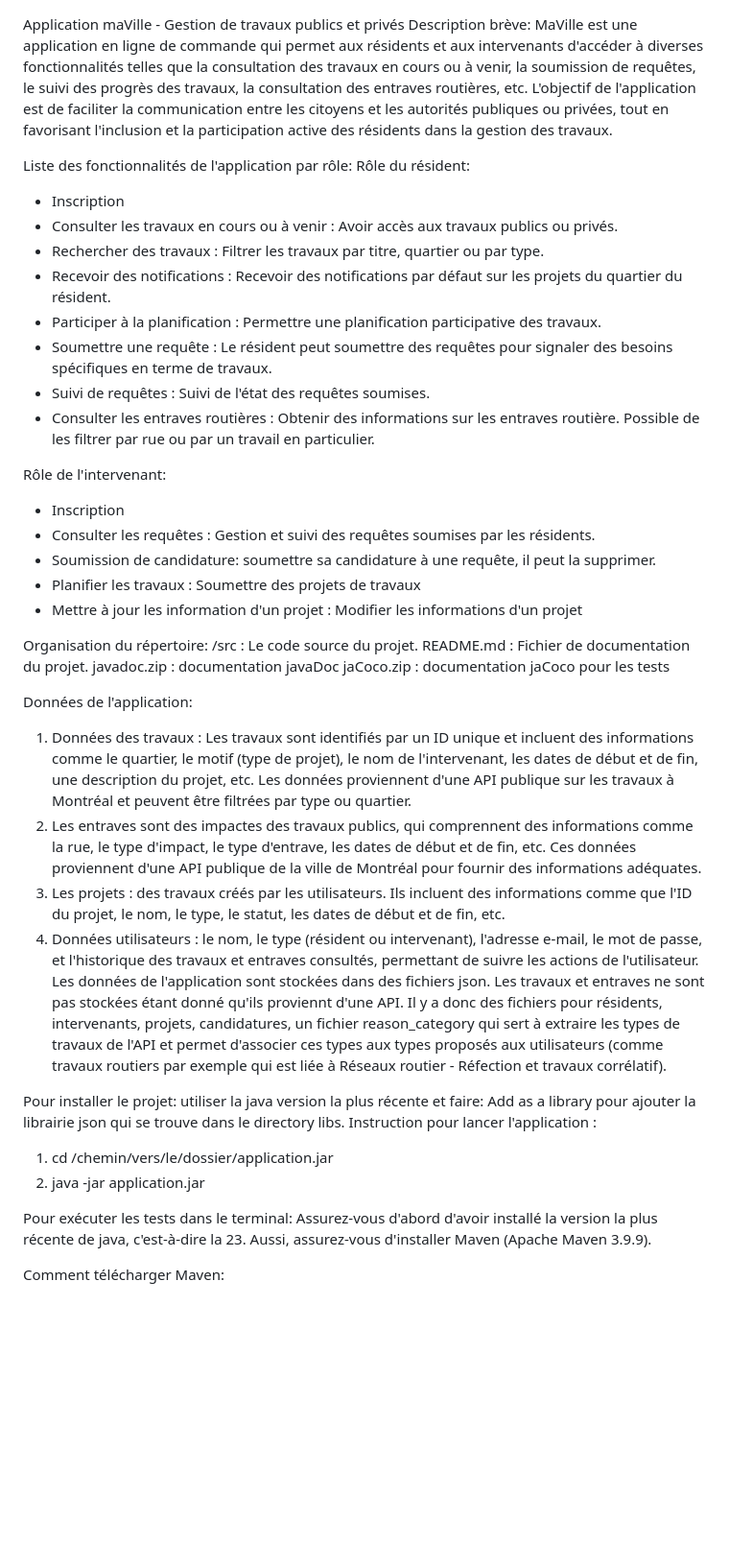
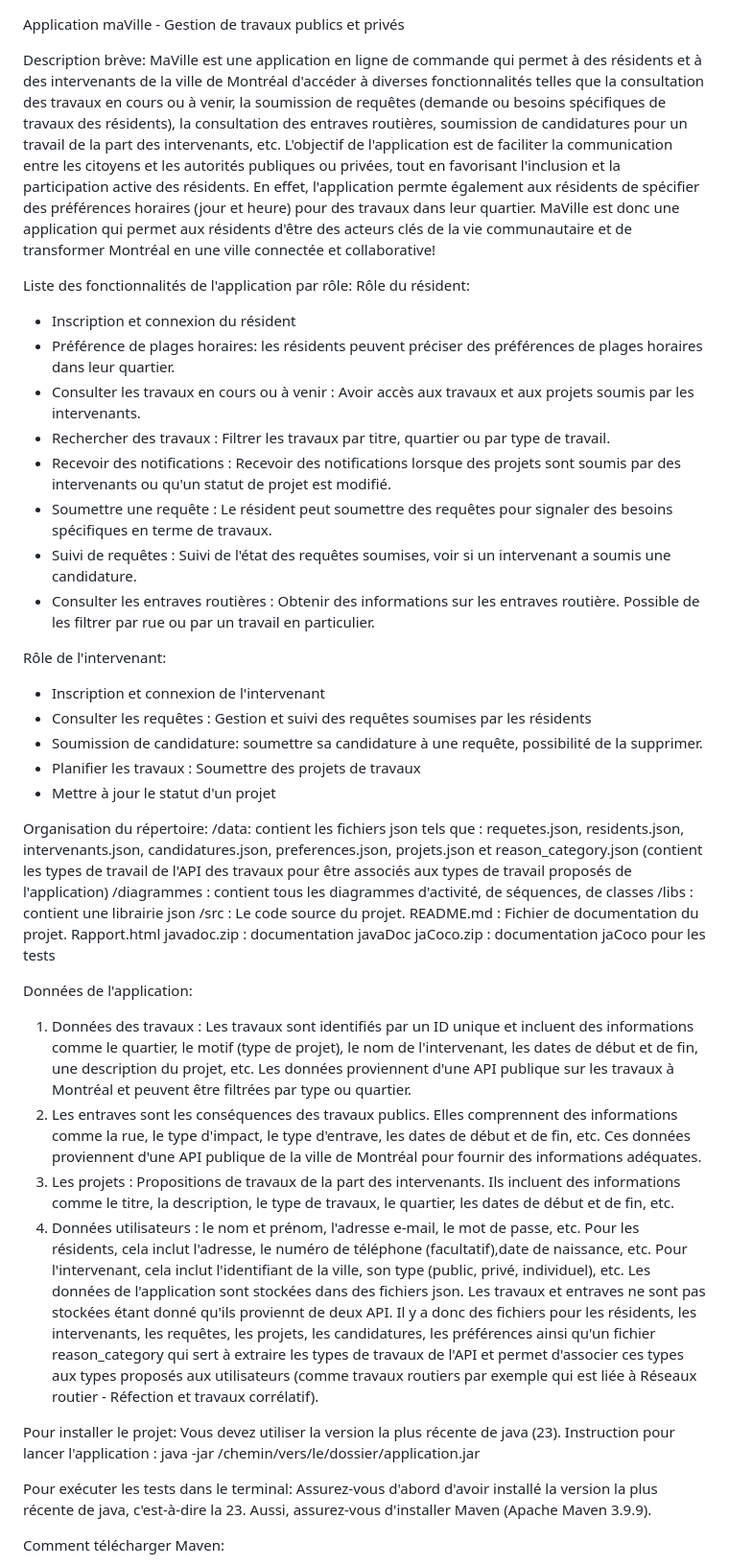
Before and after one commit to DianeR22/TP3-Grp44-IFT2255, a Markdown page: README.md, the part around the change. Shown at 96% size. Drawn GitHub-style; blank space fills up the shorter version.

Commit message:
Update README.md
modification du readMe, notamment les instructions et la description de l'application

```diff
--- a/README.md
+++ b/README.md
@@ -1,55 +1,53 @@
 Application maVille - Gestion de travaux publics et privés
-Description brève: MaVille est une application en ligne de commande qui permet aux résidents et aux intervenants d'accéder à diverses fonctionnalités
-telles que la consultation des travaux en cours ou à venir, la soumission de requêtes, le suivi des progrès des travaux, la consultation des entraves routières, etc.
-L'objectif de l'application est de faciliter la communication entre les citoyens et les autorités publiques ou privées, tout en favorisant l'inclusion et la participation
-active des résidents dans la gestion des travaux.
+
+Description brève: MaVille est une application en ligne de commande qui permet à des résidents et à des intervenants  de la ville de Montréal d'accéder à diverses fonctionnalités
+telles que la consultation des travaux en cours ou à venir, la soumission de requêtes (demande ou besoins spécifiques de travaux des résidents), la consultation des entraves routières, soumission de candidatures pour un travail de la part des intervenants, etc.
+L'objectif de l'application est de faciliter la communication entre les citoyens et les autorités publiques ou privées, tout en favorisant l'inclusion et la participation active des résidents. En effet, l'application permte également aux résidents de spécifier des préférences horaires (jour et heure) pour des travaux dans leur quartier. MaVille est donc une application qui permet aux résidents d'être des acteurs clés de la vie communautaire et de transformer Montréal en une ville connectée et collaborative!
 
 Liste des fonctionnalités de l'application par rôle:
 Rôle du résident:
-- Inscription
-- Consulter les travaux en cours ou à venir : Avoir accès aux travaux publics ou privés.
-- Rechercher des travaux : Filtrer les travaux par titre, quartier ou par type.
-- Recevoir des notifications : Recevoir des notifications par défaut sur les projets du quartier du résident.
-- Participer à la planification : Permettre une planification participative des travaux.
+- Inscription et connexion du résident
+- Préférence de plages horaires: les résidents peuvent préciser des préférences de plages horaires dans leur quartier.
+- Consulter les travaux en cours ou à venir : Avoir accès aux travaux et aux projets soumis par les intervenants.
+- Rechercher des travaux : Filtrer les travaux par titre, quartier ou par type de travail.
+- Recevoir des notifications : Recevoir des notifications lorsque des projets sont soumis par des intervenants ou qu'un statut de projet est modifié.
 - Soumettre une requête : Le résident peut soumettre des requêtes pour signaler des besoins spécifiques en terme de travaux.
-- Suivi de requêtes : Suivi de l'état des requêtes soumises.
+- Suivi de requêtes : Suivi de l'état des requêtes soumises, voir si un intervenant a soumis une candidature.
 - Consulter les entraves routières : Obtenir des informations sur les entraves routière. Possible de les filtrer
   par rue ou par un travail en particulier.
 
 Rôle de l'intervenant:
-- Inscription
-- Consulter les requêtes : Gestion et suivi des requêtes soumises par les résidents.
-- Soumission de candidature: soumettre sa candidature à une requête, il peut la supprimer.
+- Inscription et connexion de l'intervenant
+- Consulter les requêtes : Gestion et suivi des requêtes soumises par les résidents
+- Soumission de candidature: soumettre sa candidature à une requête, possibilité de la supprimer.
 - Planifier les travaux : Soumettre des projets de travaux
-- Mettre à jour les information d'un projet : Modifier les informations d'un projet
+- Mettre à jour le statut d'un projet
 
 Organisation du répertoire:
+/data: contient les fichiers json tels que : requetes.json, residents.json, intervenants.json, candidatures.json, preferences.json, projets.json et reason_category.json (contient les types de travail de l'API des travaux pour être associés aux types de travail proposés de l'application)
+/diagrammes : contient tous les diagrammes d'activité, de séquences, de classes
+/libs : contient une librairie json
 /src : Le code source du projet.
 README.md : Fichier de documentation du projet.
+Rapport.html
 javadoc.zip : documentation javaDoc
 jaCoco.zip :  documentation jaCoco pour les tests
 
 Données de l'application:
 
 1. Données des travaux : Les travaux sont identifiés par un ID unique et incluent des informations comme le quartier,
-le motif (type de projet), le nom de l'intervenant, les dates de début et de fin, une description du projet, etc. Les données proviennent
-d'une API publique sur les travaux à Montréal et peuvent être filtrées par type ou quartier.
-2. Les entraves sont des impactes des travaux publics, qui comprennent des informations comme la rue,
+le motif (type de projet), le nom de l'intervenant, les dates de début et de fin, une description du projet, etc. Les données proviennent d'une API publique sur les travaux à Montréal et peuvent être filtrées par type ou quartier.
+2. Les entraves sont les conséquences des travaux publics. Elles comprennent des informations comme la rue,
 le type d'impact, le type d'entrave, les dates de début et de fin, etc. Ces données proviennent d'une API
 publique de la ville de Montréal pour fournir des informations adéquates.
-3. Les projets : des travaux créés par les utilisateurs. Ils incluent des informations comme que l'ID du projet, le nom, le type,
-le statut, les dates de début et de fin, etc.
-4. Données utilisateurs : le nom, le type (résident ou intervenant), l'adresse e-mail, le mot de passe,
-et l'historique des travaux et entraves consultés, permettant de suivre les actions de l'utilisateur.
-Les données de l'application sont stockées dans des fichiers json. Les travaux et entraves ne sont pas stockées étant donné qu'ils
-proviennt d'une API. Il y a donc des fichiers pour résidents, intervenants, projets, candidatures, un fichier reason_category qui sert à
-extraire les types de travaux de l'API et permet d'associer ces types aux types proposés aux utilisateurs (comme travaux routiers par exemple qui est liée
-à Réseaux routier - Réfection et travaux corrélatif).
+3. Les projets : Propositions de travaux de la part des intervenants. Ils incluent des informations comme
+le titre, la description, le type de travaux, le quartier, les dates de début et de fin, etc.
+4. Données utilisateurs : le nom et prénom, l'adresse e-mail, le mot de passe, etc. Pour les résidents, cela inclut l'adresse, le numéro de téléphone (facultatif),date de naissance, etc. Pour l'intervenant, cela inclut l'identifiant de la ville, son type (public, privé, individuel), etc.
+Les données de l'application sont stockées dans des fichiers json. Les travaux et entraves ne sont pas stockées étant donné qu'ils proviennt de deux API. Il y a donc des fichiers pour les résidents, les intervenants, les requêtes, les projets, les candidatures, les préférences ainsi qu'un fichier reason_category qui sert à
+extraire les types de travaux de l'API et permet d'associer ces types aux types proposés aux utilisateurs (comme travaux routiers par exemple qui est liée à Réseaux routier - Réfection et travaux corrélatif).
 
-Pour installer le projet: utiliser la java version la plus récente et faire: Add as a library pour ajouter la librairie json qui se trouve dans le directory libs.
-Instruction pour lancer l'application :
-1. cd /chemin/vers/le/dossier/application.jar
-2. java -jar application.jar
+Pour installer le projet: Vous devez utiliser la version la plus récente de java (23).
+Instruction pour lancer l'application : java -jar /chemin/vers/le/dossier/application.jar
 
 Pour exécuter les tests dans le terminal:
 Assurez-vous d'abord d'avoir installé la version la plus récente de java, c'est-à-dire la 23. Aussi, assurez-vous d'installer Maven (Apache Maven 3.9.9).
```
